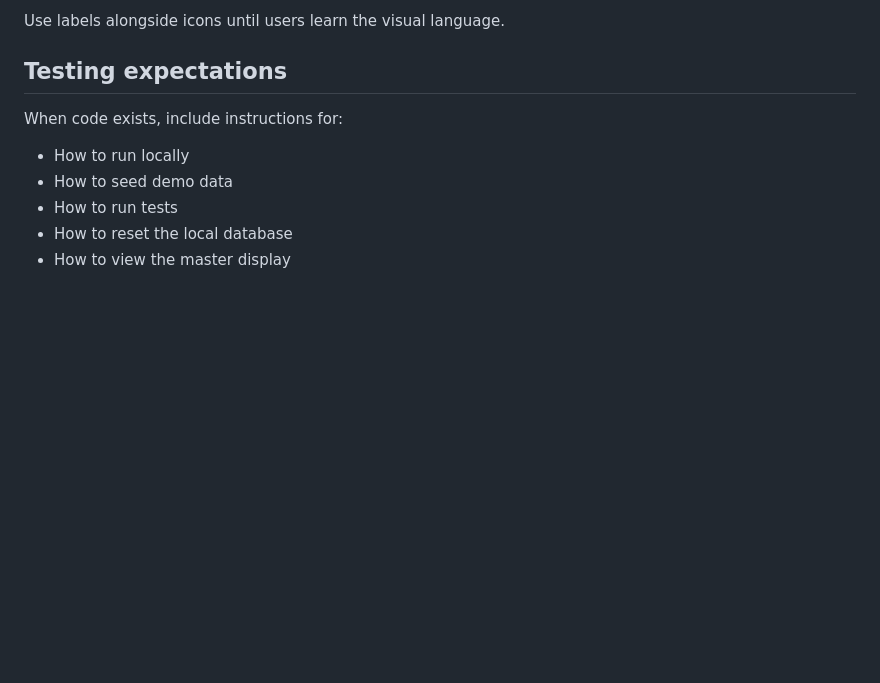
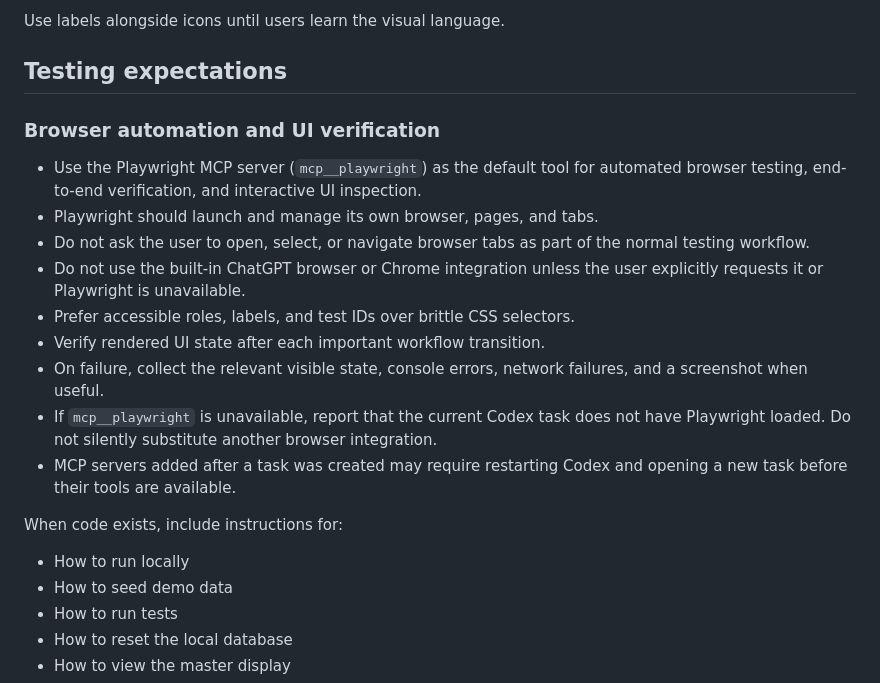
Before and after one commit to binary0rb/ChairSide, a Markdown page: AGENTS.md, the part around the change. Rendered like a GitHub page; blank space fills up the shorter version.

Commit message:
Document Playwright browser testing workflow

```diff
--- a/AGENTS.md
+++ b/AGENTS.md
@@ -363,6 +363,18 @@ Use labels alongside icons until users learn the visual language.
 
 ## Testing expectations
 
+### Browser automation and UI verification
+
+- Use the Playwright MCP server (`mcp__playwright`) as the default tool for automated browser testing, end-to-end verification, and interactive UI inspection.
+- Playwright should launch and manage its own browser, pages, and tabs.
+- Do not ask the user to open, select, or navigate browser tabs as part of the normal testing workflow.
+- Do not use the built-in ChatGPT browser or Chrome integration unless the user explicitly requests it or Playwright is unavailable.
+- Prefer accessible roles, labels, and test IDs over brittle CSS selectors.
+- Verify rendered UI state after each important workflow transition.
+- On failure, collect the relevant visible state, console errors, network failures, and a screenshot when useful.
+- If `mcp__playwright` is unavailable, report that the current Codex task does not have Playwright loaded. Do not silently substitute another browser integration.
+- MCP servers added after a task was created may require restarting Codex and opening a new task before their tools are available.
+
 When code exists, include instructions for:
 
 - How to run locally
```
